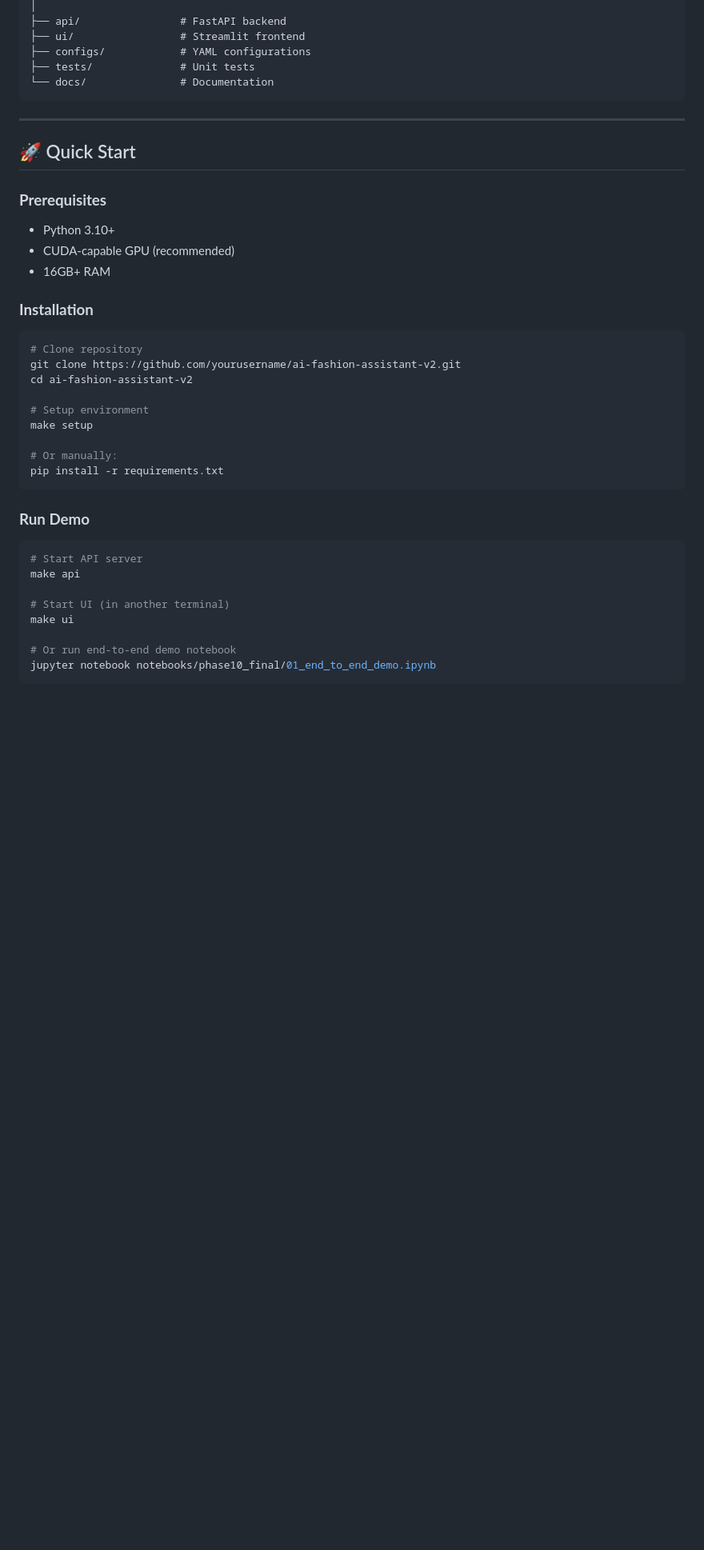
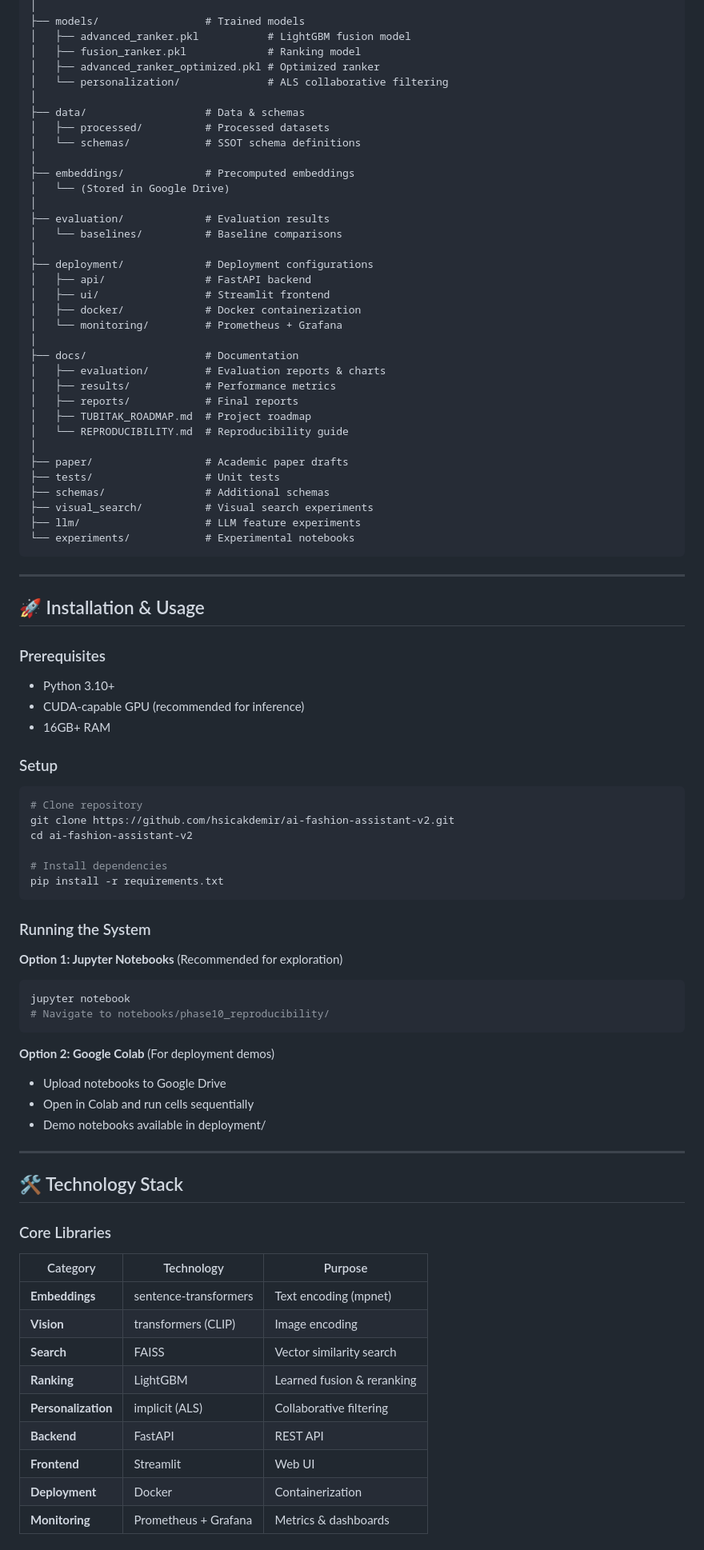
Before and after one commit to haticebaydemir/ai-fashion-assistant-v2, a Markdown page: README.md, the part around the change printed below. Shown: that part at 80% size. GitHub-like rendering; blank space fills up the shorter version.

````diff
--- a/README.md
+++ b/README.md
@@ -100,42 +160,90 @@ ai_fashion_assistant_v2/
 │
-├── api/                # FastAPI backend
-├── ui/                 # Streamlit frontend
-├── configs/            # YAML configurations
-├── tests/              # Unit tests
-└── docs/               # Documentation
+├── models/                 # Trained models
+│   ├── advanced_ranker.pkl           # LightGBM fusion model
+│   ├── fusion_ranker.pkl             # Ranking model
+│   ├── advanced_ranker_optimized.pkl # Optimized ranker
+│   └── personalization/              # ALS collaborative filtering
+│
+├── data/                   # Data & schemas
+│   ├── processed/          # Processed datasets
+│   └── schemas/            # SSOT schema definitions
+│
+├── embeddings/             # Precomputed embeddings
+│   └── (Stored in Google Drive)
+│
+├── evaluation/             # Evaluation results
+│   └── baselines/          # Baseline comparisons
+│
+├── deployment/             # Deployment configurations
+│   ├── api/                # FastAPI backend
+│   ├── ui/                 # Streamlit frontend
+│   ├── docker/             # Docker containerization
+│   └── monitoring/         # Prometheus + Grafana
+│
+├── docs/                   # Documentation
+│   ├── evaluation/         # Evaluation reports & charts
+│   ├── results/            # Performance metrics
+│   ├── reports/            # Final reports
+│   ├── TUBITAK_ROADMAP.md  # Project roadmap
+│   └── REPRODUCIBILITY.md  # Reproducibility guide
+│
+├── paper/                  # Academic paper drafts
+├── tests/                  # Unit tests
+├── schemas/                # Additional schemas
+├── visual_search/          # Visual search experiments
+├── llm/                    # LLM feature experiments
+└── experiments/            # Experimental notebooks
 ```
 
 ---
 
-## 🚀 Quick Start
+## 🚀 Installation & Usage
 
-### **Prerequisites**
+### Prerequisites
+
 - Python 3.10+
-- CUDA-capable GPU (recommended)
+- CUDA-capable GPU (recommended for inference)
 - 16GB+ RAM
 
-### **Installation**
+### Setup
 
 ```bash
 # Clone repository
-git clone https://github.com/yourusername/ai-fashion-assistant-v2.git
+git clone https://github.com/hsicakdemir/ai-fashion-assistant-v2.git
 cd ai-fashion-assistant-v2
 
-# Setup environment
-make setup
-
-# Or manually:
+# Install dependencies
 pip install -r requirements.txt
 ```
 
-### **Run Demo**
+### Running the System
 
+**Option 1: Jupyter Notebooks** (Recommended for exploration)
 ```bash
-# Start API server
-make api
+jupyter notebook
+# Navigate to notebooks/phase10_reproducibility/
+```
 
-# Start UI (in another terminal)
-make ui
+**Option 2: Google Colab** (For deployment demos)
+- Upload notebooks to Google Drive
+- Open in Colab and run cells sequentially
+- Demo notebooks available in deployment/
 
-# Or run end-to-end demo notebook
-jupyter notebook notebooks/phase10_final/01_end_to_end_demo.ipynb
+---
+
+## 🛠️ Technology Stack
+
+### Core Libraries
+
+| Category | Technology | Purpose |
+|----------|-----------|---------|
+| **Embeddings** | sentence-transformers | Text encoding (mpnet) |
+| **Vision** | transformers (CLIP) | Image encoding |
+| **Search** | FAISS | Vector similarity search |
+| **Ranking** | LightGBM | Learned fusion & reranking |
+| **Personalization** | implicit (ALS) | Collaborative filtering |
+| **Backend** | FastAPI | REST API |
+| **Frontend** | Streamlit | Web UI |
+| **Deployment** | Docker | Containerization |
+| **Monitoring** | Prometheus + Grafana | Metrics & dashboards |
+
````
Also changed, not shown: other parts of README.md (+226 -166 lines).
